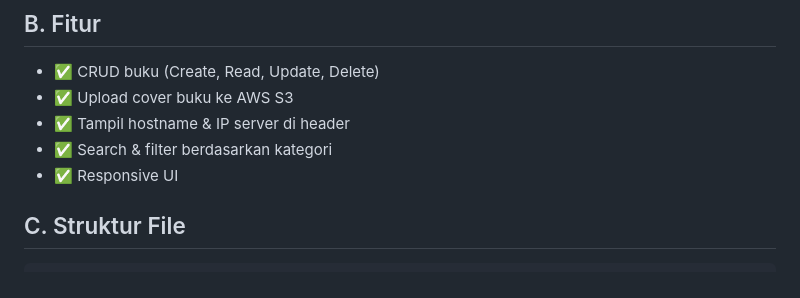
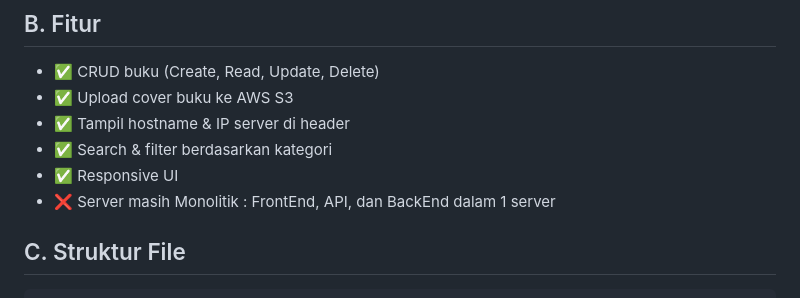
Before and after one commit to Aseppclwk/nginx-mysql, a Markdown page: README.md, the part around the change. Drawn GitHub-style.

````diff
--- a/README.md
+++ b/README.md
@@ -69,6 +69,7 @@ subnet-associations ke kantor-private-1, kantor-private-2, kantor-private-3
 - ✅ Tampil hostname & IP server di header
 - ✅ Search & filter berdasarkan kategori
 - ✅ Responsive UI
+- ❌ Server masih Monolitik : FrontEnd, API, dan BackEnd dalam 1 server
 
 ## C. Struktur File
 ```
````
